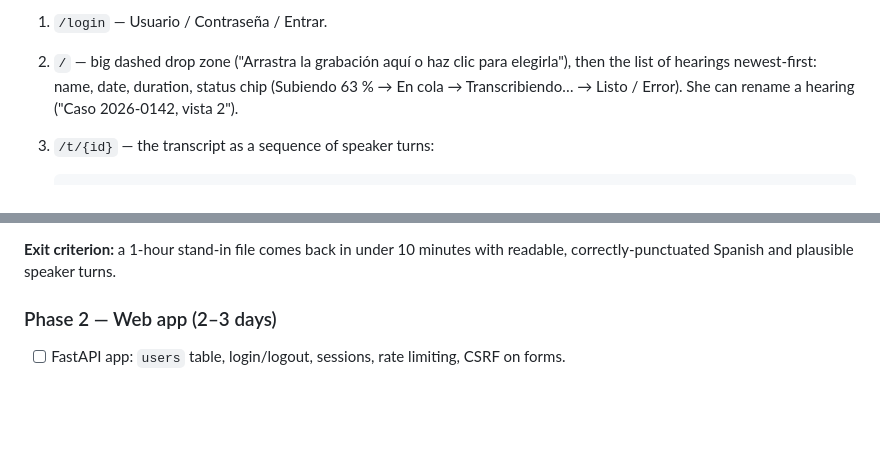
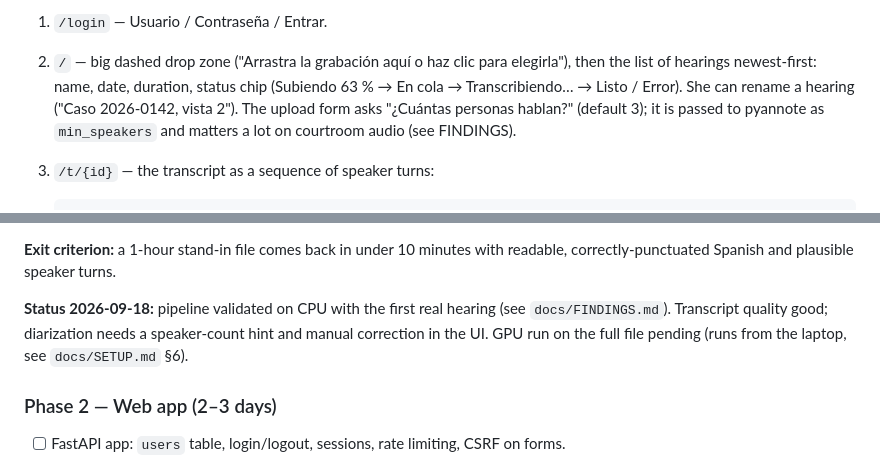
Before and after one commit to rrivera1849/transcripciones, a Markdown page: PLAN.md, 2 parts joined by grey strips. Rendered like a GitHub page; blank space fills up the shorter version.

````diff
--- a/PLAN.md
+++ b/PLAN.md
@@ -196,7 +196,9 @@ item ("compartir con…").
 2. `/` — big dashed drop zone ("Arrastra la grabación aquí o haz clic para
    elegirla"), then the list of hearings newest-first: name, date, duration,
    status chip (Subiendo 63 % → En cola → Transcribiendo… → Listo / Error).
-   She can rename a hearing ("Caso 2026-0142, vista 2").
+   She can rename a hearing ("Caso 2026-0142, vista 2"). The upload form
+   asks "¿Cuántas personas hablan?" (default 3); it is passed to pyannote as
+   `min_speakers` and matters a lot on courtroom audio (see FINDINGS).
 3. `/t/{id}` — the transcript as a sequence of speaker turns:
 
    ```
@@ -284,6 +286,11 @@ Local-first: only Modal and Hugging Face are needed to start. See
 
 **Exit criterion:** a 1-hour stand-in file comes back in under 10 minutes with
 readable, correctly-punctuated Spanish and plausible speaker turns.
+
+**Status 2026-09-18:** pipeline validated on CPU with the first real hearing
+(see `docs/FINDINGS.md`). Transcript quality good; diarization needs a
+speaker-count hint and manual correction in the UI. GPU run on the full file
+pending (runs from the laptop, see `docs/SETUP.md` §6).
 
 ### Phase 2 — Web app (2–3 days)
 
````
Also changed, not shown: docs/FINDINGS.md (added, +61 -0 lines).
